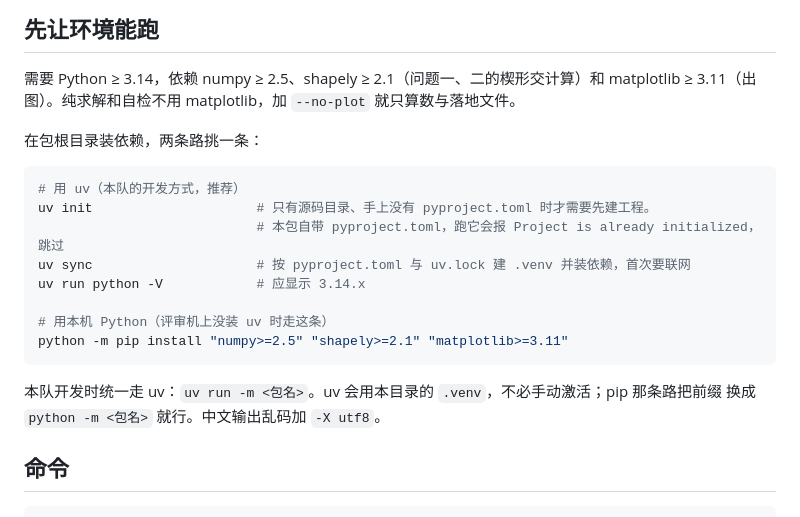
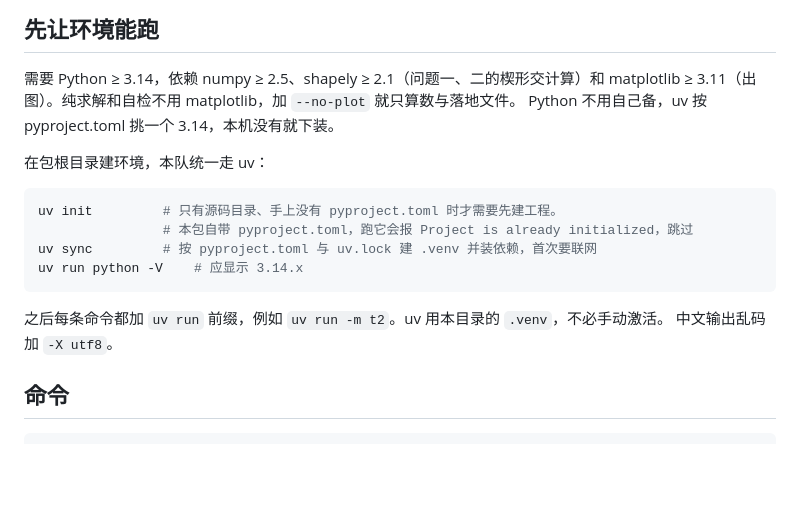
Before and after one commit to LittleFishStars/cumcm-2026-robot-dog, a Markdown page: README.md, the part around the change. GitHub-like rendering; blank space fills up the shorter version.

````diff
--- a/README.md
+++ b/README.md
@@ -35,22 +35,19 @@ AI工具使用详情.pdf  按竞赛 AI 工具使用规定第 4 条附的详情
 
 需要 Python ≥ 3.14，依赖 numpy ≥ 2.5、shapely ≥ 2.1（问题一、二的楔形交计算）和
 matplotlib ≥ 3.11（出图）。纯求解和自检不用 matplotlib，加 `--no-plot` 就只算数与落地文件。
+Python 不用自己备，uv 按 pyproject.toml 挑一个 3.14，本机没有就下装。
 
-在包根目录装依赖，两条路挑一条：
+在包根目录建环境，本队统一走 uv：
 
 ```bash
-# 用 uv（本队的开发方式，推荐）
-uv init                     # 只有源码目录、手上没有 pyproject.toml 时才需要先建工程。
-                            # 本包自带 pyproject.toml，跑它会报 Project is already initialized，跳过
-uv sync                     # 按 pyproject.toml 与 uv.lock 建 .venv 并装依赖，首次要联网
-uv run python -V            # 应显示 3.14.x
-
-# 用本机 Python（评审机上没装 uv 时走这条）
-python -m pip install "numpy>=2.5" "shapely>=2.1" "matplotlib>=3.11"
+uv init         # 只有源码目录、手上没有 pyproject.toml 时才需要先建工程。
+                # 本包自带 pyproject.toml，跑它会报 Project is already initialized，跳过
+uv sync         # 按 pyproject.toml 与 uv.lock 建 .venv 并装依赖，首次要联网
+uv run python -V    # 应显示 3.14.x
 ```
 
-本队开发时统一走 uv：`uv run -m <包名>`。uv 会用本目录的 `.venv`，不必手动激活；pip 那条路把前缀
-换成 `python -m <包名>` 就行。中文输出乱码加 `-X utf8`。
+之后每条命令都加 `uv run` 前缀，例如 `uv run -m t2`。uv 用本目录的 `.venv`，不必手动激活。
+中文输出乱码加 `-X utf8`。
 
 ## 命令
 
````
Also changed, not shown: AGENTS.md (+5 -5 lines).
